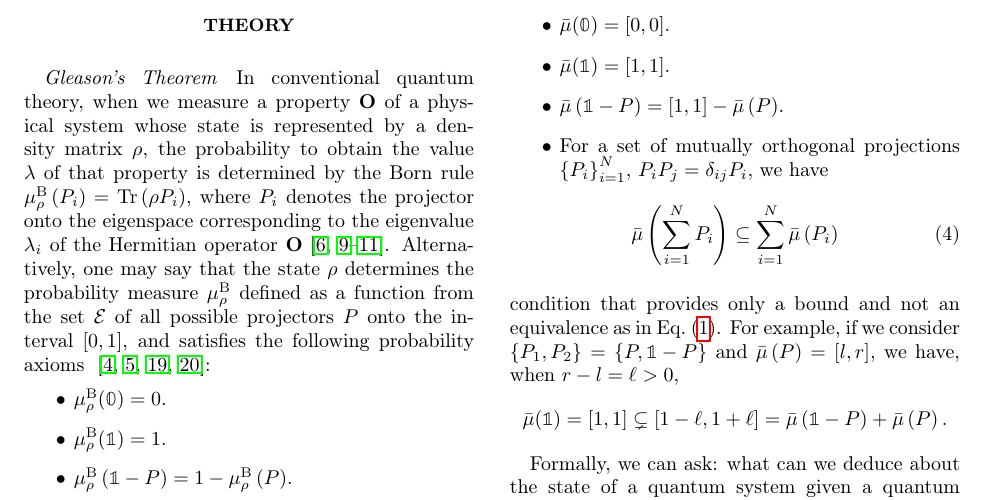
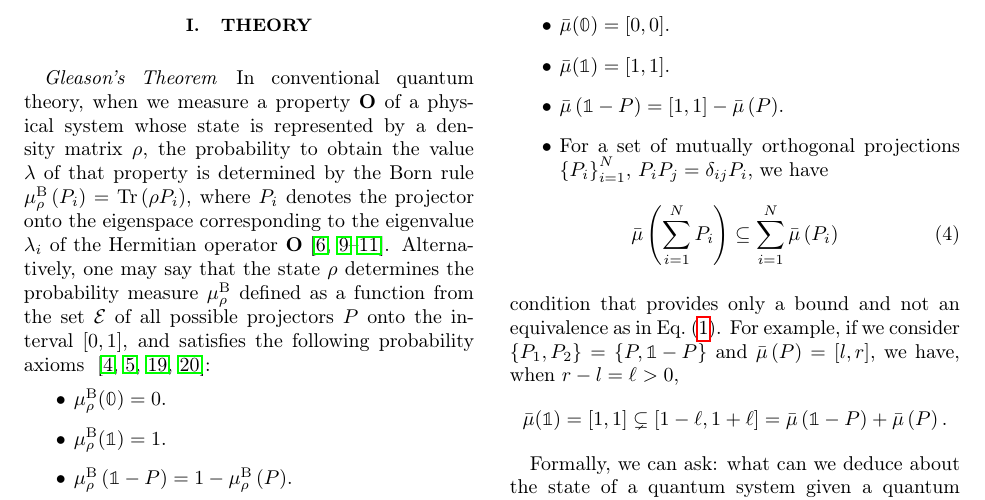
Before and after one commit to yuttai/Contextuality-and-Nonlocality-in-Discrete-Quantum-Theory, a LaTeX paper (prop_letter.tex): part of page 2 of 6, cut so that both start at the same text. Compiled offline with pdfLaTeX.

Commit message:
prop_letter.tex \setcounter{secnumdepth}{3} Added...

```diff
--- a/prop_letter.tex
+++ b/prop_letter.tex
@@ -47,8 +47,9 @@ showkeys, longbibliography, amsmath, amssymb]{revtex4-1}
 \newcommand{\Tr}{\ensuremath{\mathop{\mathrm{Tr}}\nolimits}}
 \allowdisplaybreaks
 \newcommand{\coreBorn}{\ensuremath{\mathrm{C}}}
-\newcommand{\mul}{\ensuremath{\mu^{\mathrm{L}}}}
-\newcommand{\mur}{\ensuremath{\mu^{\mathrm{R}}}}
+\newcommand{\mul}[1][]{\ensuremath{\mu^{\mathrm{L{#1}}}}}
+\newcommand{\mur}[1][]{\ensuremath{\mu^{\mathrm{R{#1}}}}}
+\setcounter{secnumdepth}{3}
 
 \begin{document}
 
```
